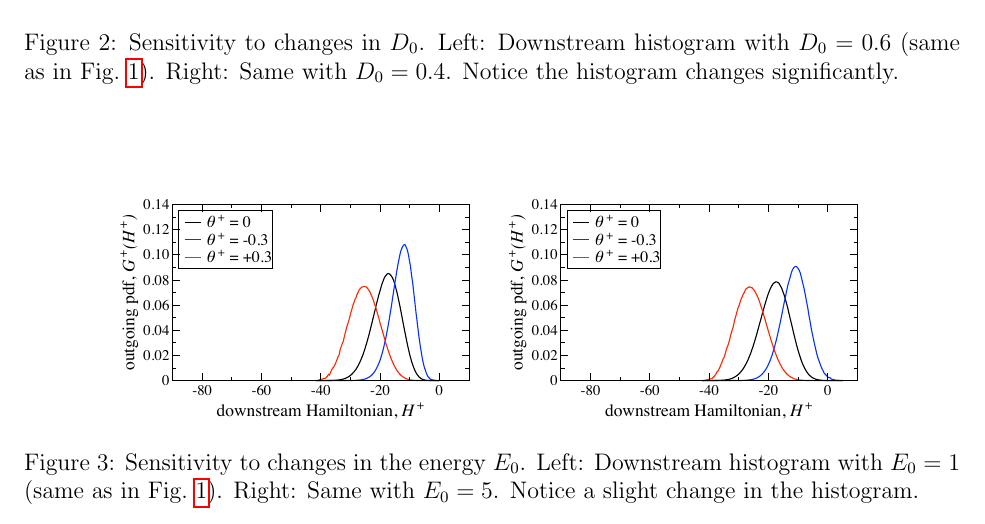
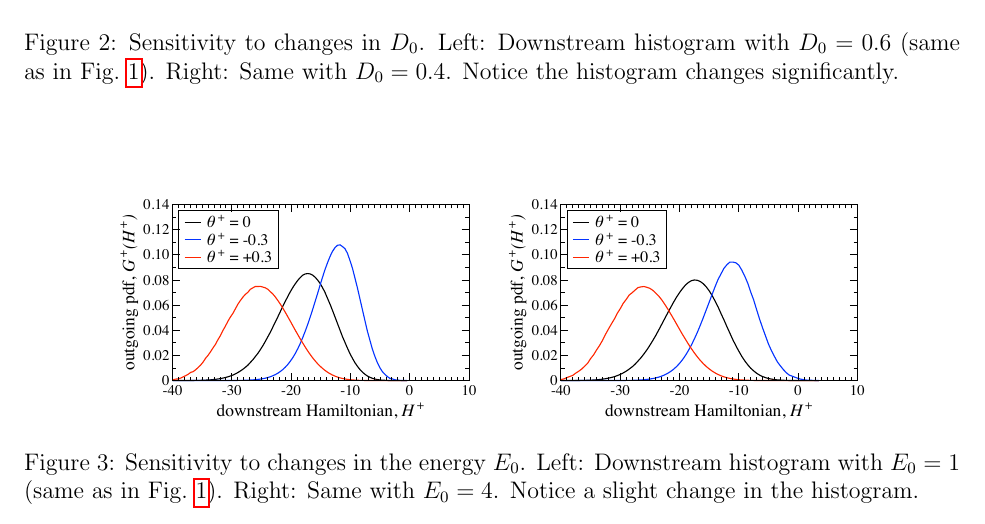
Before and after one commit to nickmoore83/tKdV-Project, a LaTeX document (LatexNotes/Notes.tex): part of page 7 of 9, cut so that both start at the same text. Compiled offline with pdfLaTeX.

Commit message:
Small changes to plots in latex notes.

```diff
--- a/LatexNotes/Notes.tex
+++ b/LatexNotes/Notes.tex
@@ -299,7 +299,7 @@ Left: Downstream histogram with $D_0 = 0.6$ (same as in Fig.~\ref{Hist1}). Right
 \begin{center}
 \includegraphics[width = 0.8 \textwidth]{Hist3}
 \caption{Sensitivity to changes in the energy $E_0$.
-Left: Downstream histogram with $E_0 = 1$ (same as in Fig.~\ref{Hist1}). Right: Same with $E_0 = 5$. Notice a slight change in the histogram.}
+Left: Downstream histogram with $E_0 = 1$ (same as in Fig.~\ref{Hist1}). Right: Same with $E_0 = 4$. Notice a slight change in the histogram.}
 \label{Hist3}
 \end{center}
 \end{figure}
```
Also changed, not shown: LatexNotes/Hist1.pdf, LatexNotes/Hist2.pdf, LatexNotes/Hist3.pdf, 3 other files.
